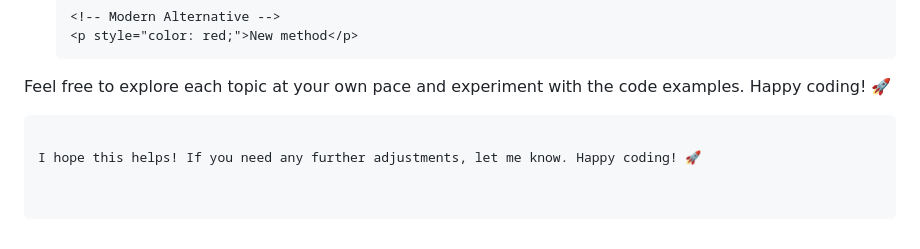
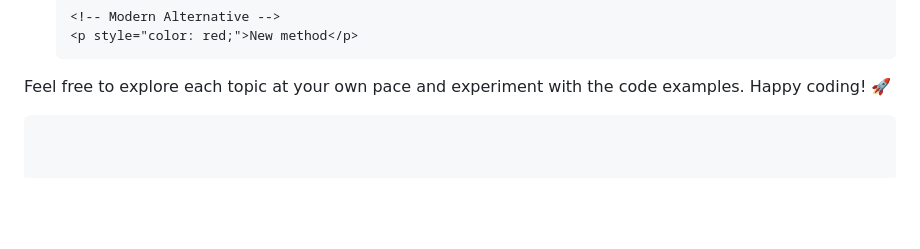
Before and after one commit to Khan-Ziaulhaq/HTML, a Markdown page: README.md, the part around the change. Drawn GitHub-style; blank space fills up the shorter version.

````diff
--- a/README.md
+++ b/README.md
@@ -406,5 +406,3 @@ This roadmap outlines the key topics you'll explore on your HTML journey:
 
 Feel free to explore each topic at your own pace and experiment with the code examples. Happy coding! 🚀
 ```
-
-I hope this helps! If you need any further adjustments, let me know. Happy coding! 🚀
````
